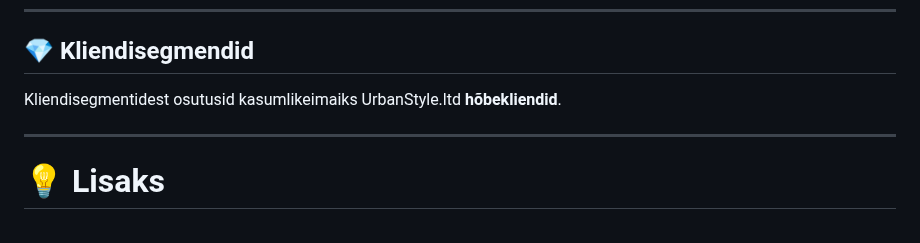
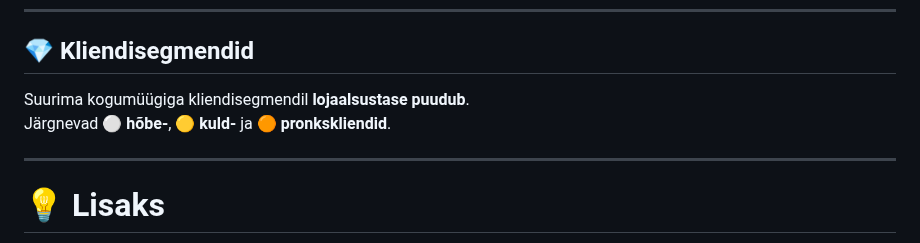
Before and after one commit to andres-assukyll/daca-portfolio, a Markdown page: week-3/README.md, the part around the change. GitHub-like rendering.

```diff
--- a/week-3/README.md
+++ b/week-3/README.md
@@ -155,7 +155,8 @@ Kasumlikuim müügikoht on UrbanStyle.ltd **Tallinna pood**. Sams palju ei jää
 
 ## 💎 Kliendisegmendid
 
-Kliendisegmentidest osutusid kasumlikeimaiks UrbanStyle.ltd **hõbekliendid**.
+Suurima kogumüügiga kliendisegmendil **lojaalsustase puudub**. <br>
+Järgnevad ⚪ **hõbe-**, 🟡 **kuld-** ja 🟠 **pronkskliendid**.
 
 ---
 
```
